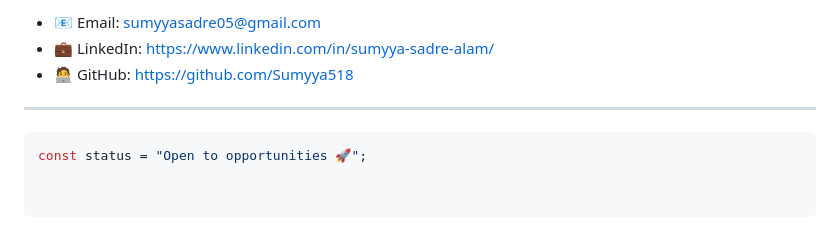
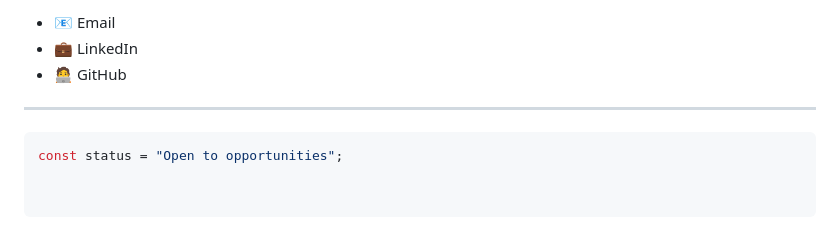
Before and after one commit to Sumyya518/MY-PORTFOLIO, a Markdown page: README.md, the part around one of its changes. GitHub-like rendering.

````diff
--- a/README.md
+++ b/README.md
@@ -158,9 +137,9 @@ I’m always interested in **new opportunities, collaborations, and conversation
 
-- 📧 Email: sumyyasadre05@gmail.com
-- 💼 LinkedIn: https://www.linkedin.com/in/sumyya-sadre-alam/
-- 🧑‍💻 GitHub: https://github.com/Sumyya518
+- 📧 Email
+- 💼 LinkedIn
+- 🧑‍💻 GitHub
 
 ---
 
 ```js
-const status = "Open to opportunities 🚀";
+const status = "Open to opportunities";
````
Also changed, not shown: other parts of README.md (+44 -65 lines).
